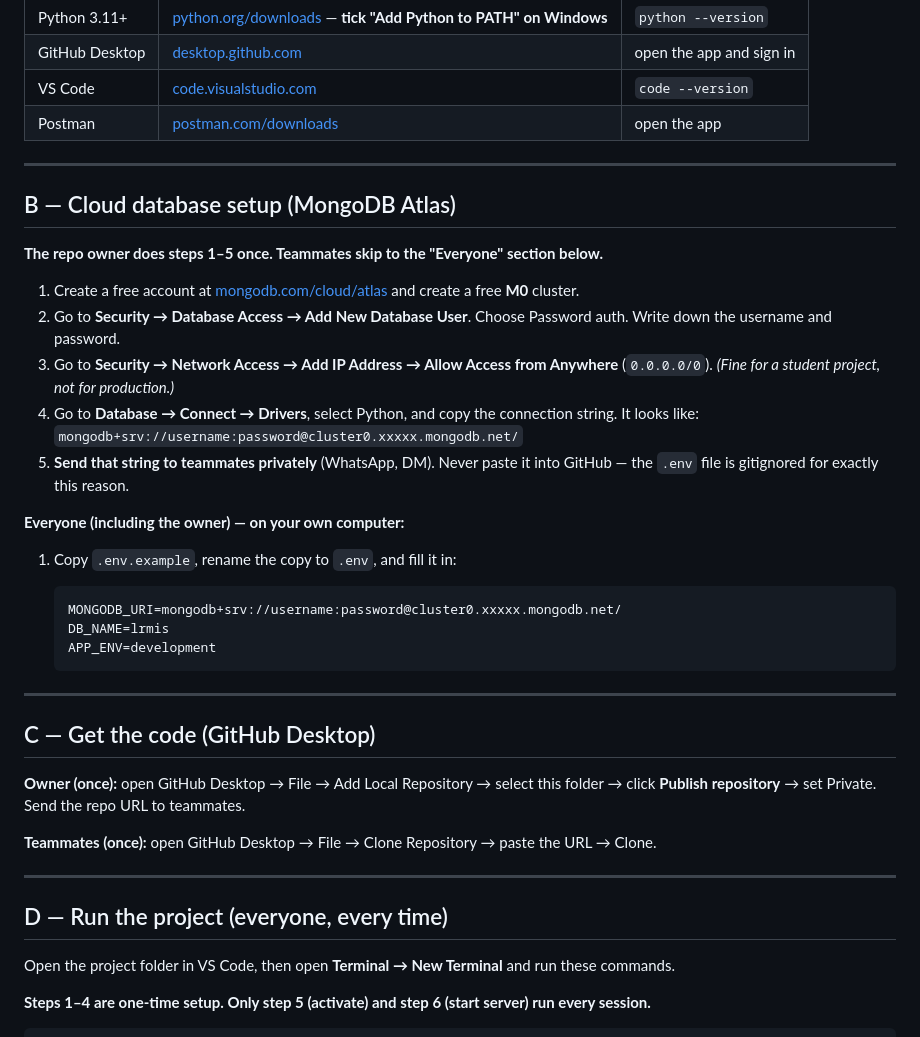
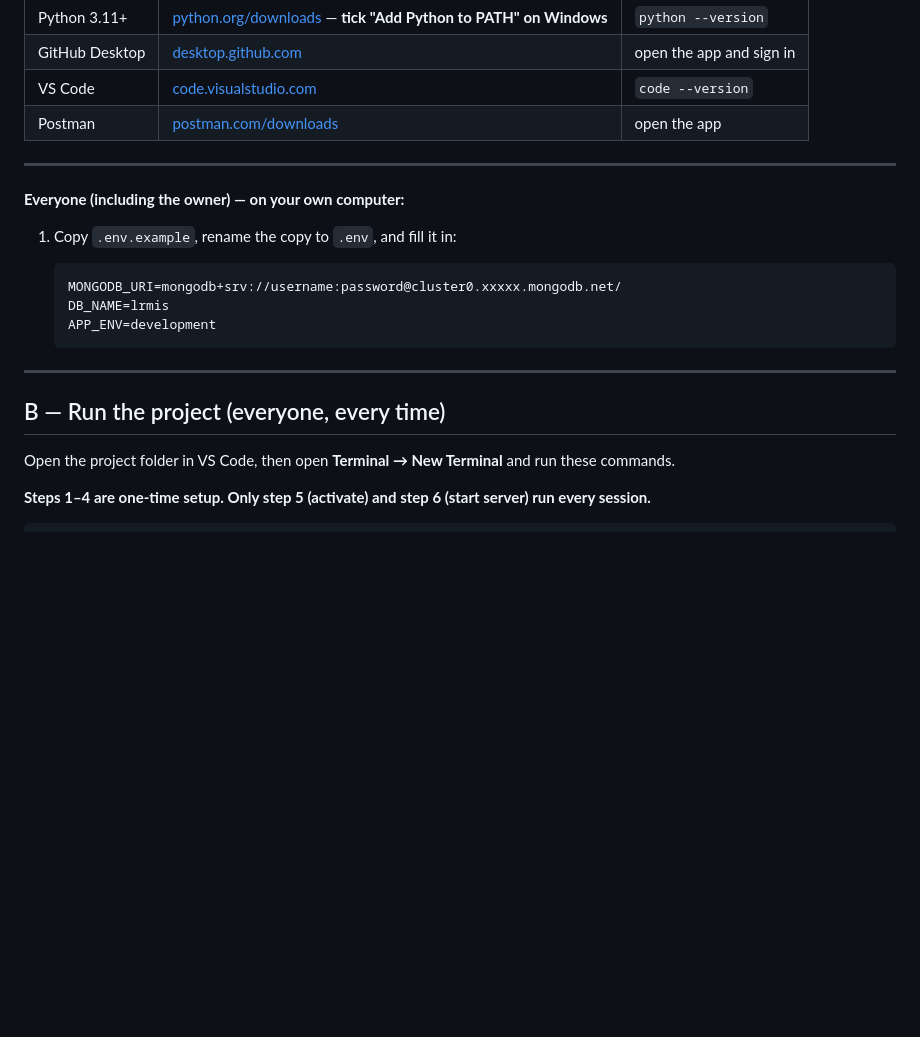
Before and after one commit to YahyaAburayyan/WebServicesProject, a Markdown page: README.md, the part around the change. Drawn GitHub-style; blank space fills up the shorter version.

Commit message:
Revise database setup and project run instructions
Removed MongoDB Atlas setup instructions and updated project run instructions.

```diff
--- a/README.md
+++ b/README.md
@@ -17,17 +17,6 @@ Built as a university group project. All endpoints are stubs — find `# TODO` t
 
 ---
 
-## B — Cloud database setup (MongoDB Atlas)
-
-**The repo owner does steps 1–5 once. Teammates skip to the "Everyone" section below.**
-
-1. Create a free account at [mongodb.com/cloud/atlas](https://www.mongodb.com/cloud/atlas) and create a free **M0** cluster.
-2. Go to **Security → Database Access → Add New Database User**. Choose Password auth. Write down the username and password.
-3. Go to **Security → Network Access → Add IP Address → Allow Access from Anywhere** (`0.0.0.0/0`). *(Fine for a student project, not for production.)*
-4. Go to **Database → Connect → Drivers**, select Python, and copy the connection string. It looks like:
-   `mongodb+srv://username:password@cluster0.xxxxx.mongodb.net/`
-5. **Send that string to teammates privately** (WhatsApp, DM). Never paste it into GitHub — the `.env` file is gitignored for exactly this reason.
-
 **Everyone (including the owner) — on your own computer:**
 
 1. Copy `.env.example`, rename the copy to `.env`, and fill it in:
@@ -40,15 +29,7 @@ Built as a university group project. All endpoints are stubs — find `# TODO` t
 
 ---
 
-## C — Get the code (GitHub Desktop)
-
-**Owner (once):** open GitHub Desktop → File → Add Local Repository → select this folder → click **Publish repository** → set Private. Send the repo URL to teammates.
-
-**Teammates (once):** open GitHub Desktop → File → Clone Repository → paste the URL → Clone.
-
----
-
-## D — Run the project (everyone, every time)
+## B — Run the project (everyone, every time)
 
 Open the project folder in VS Code, then open **Terminal → New Terminal** and run these commands.
 
```
